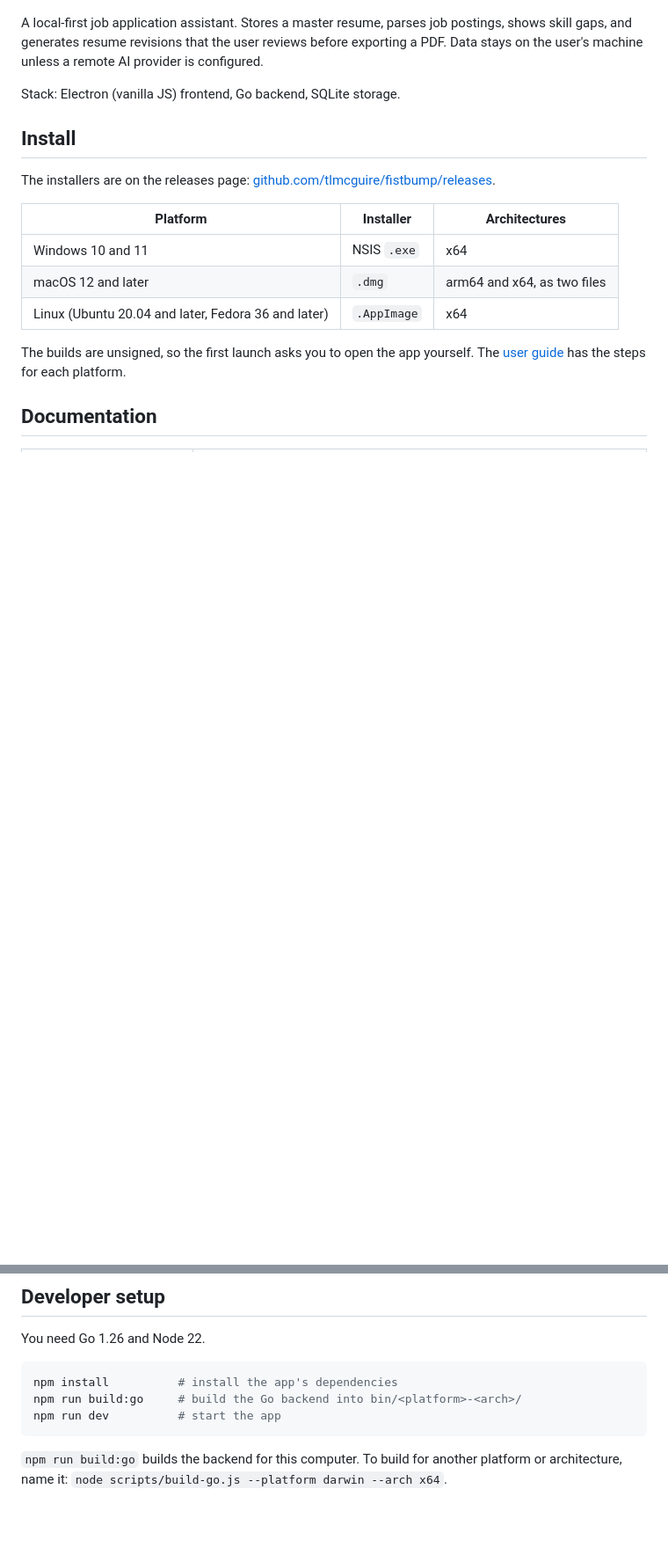
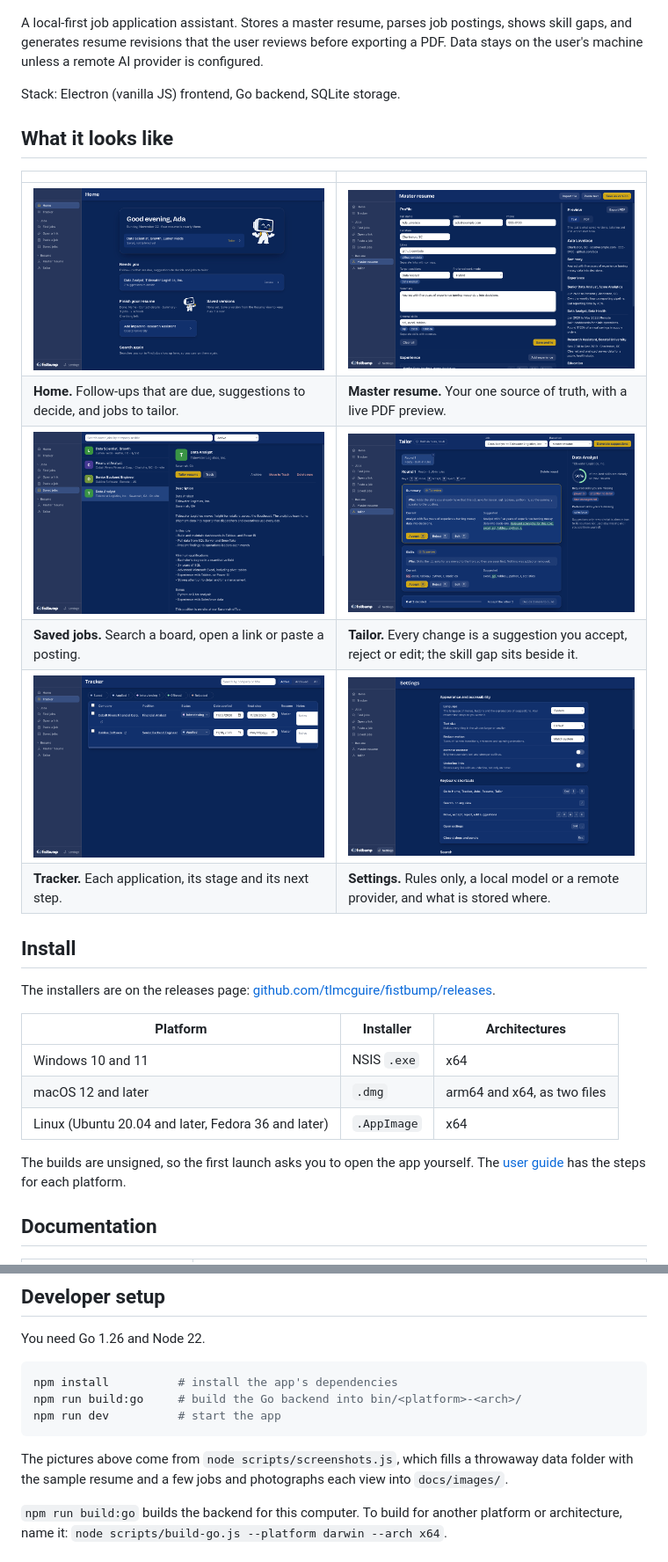
Before and after one commit to tlmcguire/fistbump, a Markdown page: README.md, 2 parts joined by grey strips. Shown at 88% size. Drawn GitHub-style; pictures changed too: docs/images/home.png (added), docs/images/jobs.png (added), docs/images/resume.png (added); blank space fills up the shorter version.

````diff
--- a/README.md
+++ b/README.md
@@ -5,6 +5,17 @@
 A local-first job application assistant. Stores a master resume, parses job postings, shows skill gaps, and generates resume revisions that the user reviews before exporting a PDF. Data stays on the user's machine unless a remote AI provider is configured.
 
 Stack: Electron (vanilla JS) frontend, Go backend, SQLite storage.
+
+## What it looks like
+
+| | |
+|---|---|
+| ![Home: what needs you today](docs/images/home.png) | ![Master resume](docs/images/resume.png) |
+| **Home.** Follow-ups that are due, suggestions to decide, and jobs to tailor. | **Master resume.** Your one source of truth, with a live PDF preview. |
+| ![Saved jobs with the full posting](docs/images/jobs.png) | ![Tailoring a resume: suggestions with the skill gap beside them](docs/images/tailor.png) |
+| **Saved jobs.** Search a board, open a link or paste a posting. | **Tailor.** Every change is a suggestion you accept, reject or edit; the skill gap sits beside it. |
+| ![Tracker](docs/images/tracker.png) | ![Settings, with the AI engine and storage](docs/images/settings.png) |
+| **Tracker.** Each application, its stage and its next step. | **Settings.** Rules only, a local model or a remote provider, and what is stored where. |
 
 ## Install
 
@@ -39,6 +50,8 @@ npm run build:go     # build the Go backend into bin/<platform>-<arch>/
 npm run dev          # start the app
 ```
 
+The pictures above come from `node scripts/screenshots.js`, which fills a throwaway data folder with the sample resume and a few jobs and photographs each view into `docs/images/`.
+
 `npm run build:go` builds the backend for this computer. To build for another platform or architecture, name it: `node scripts/build-go.js --platform darwin --arch x64`.
 
 ## Repository layout
````
Also changed, not shown: docs/release-notes.md (+37 -4 lines), 3 other files.
